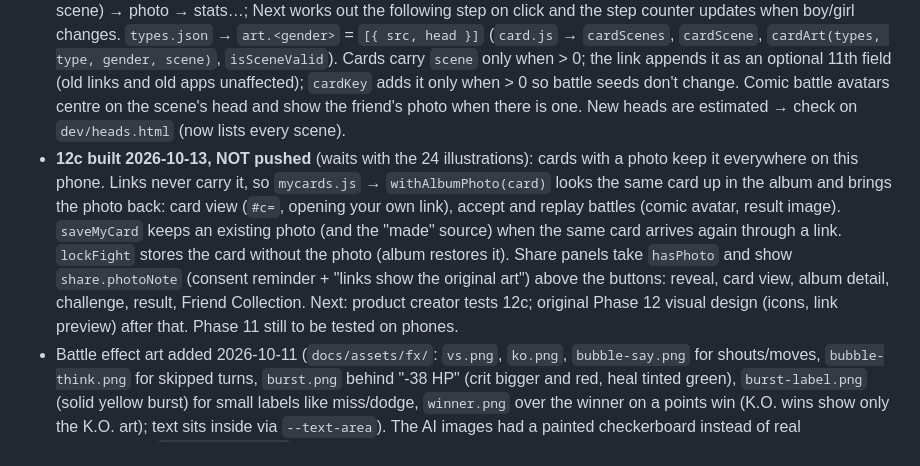
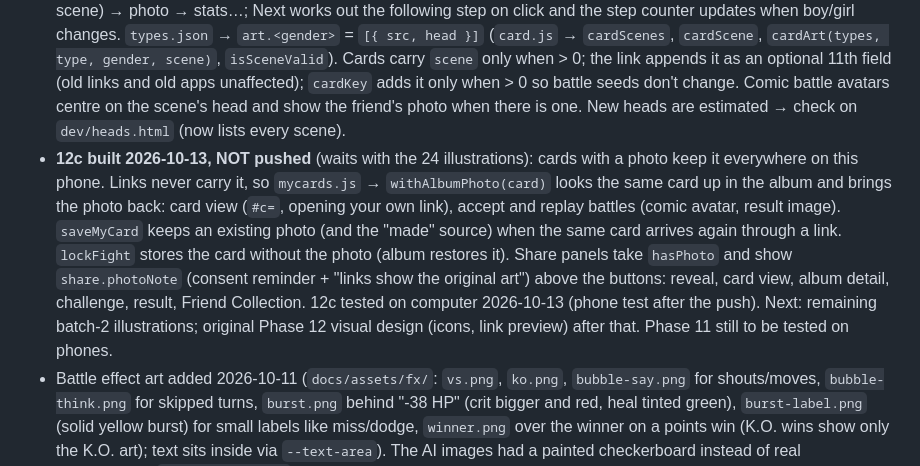
Before and after one commit to frenemycards852/frenemycards852.github.io, a Markdown page: PROGRESS.md, the part around the change. Drawn GitHub-style.

Commit message:
Record 12c computer test
Co-Authored-By: Claude Opus 5.5 <noreply@anthropic.com>

```diff
--- a/PROGRESS.md
+++ b/PROGRESS.md
@@ -10,7 +10,7 @@ Keep it short: replace old "Next step" text rather than appending forever.
 ## Next step
 
 - **Character scenes built 2026-10-13, NOT pushed**: product creator wants to push only after all 24 batch-2 illustrations are in (`spec/PROMPTS-batch2.md`; so far `late-boy-2.webp`, `late-boy-3.webp`, `late-girl-2.webp`). Builder: name → type → boy/girl → **choose scene** (`#/make/scene`, thumbnails; skipped automatically when that type + gender has one scene) → photo → stats…; Next works out the following step on click and the step counter updates when boy/girl changes. `types.json` → `art.<gender>` = `[{ src, head }]` (`card.js` → `cardScenes`, `cardScene`, `cardArt(types, type, gender, scene)`, `isSceneValid`). Cards carry `scene` only when > 0; the link appends it as an optional 11th field (old links and old apps unaffected); `cardKey` adds it only when > 0 so battle seeds don't change. Comic battle avatars centre on the scene's head and show the friend's photo when there is one. New heads are estimated → check on `dev/heads.html` (now lists every scene).
-- **12c built 2026-10-13, NOT pushed** (waits with the 24 illustrations): cards with a photo keep it everywhere on this phone. Links never carry it, so `mycards.js` → `withAlbumPhoto(card)` looks the same card up in the album and brings the photo back: card view (`#c=`, opening your own link), accept and replay battles (comic avatar, result image). `saveMyCard` keeps an existing photo (and the "made" source) when the same card arrives again through a link. `lockFight` stores the card without the photo (album restores it). Share panels take `hasPhoto` and show `share.photoNote` (consent reminder + "links show the original art") above the buttons: reveal, card view, album detail, challenge, result, Friend Collection. Next: product creator tests 12c; original Phase 12 visual design (icons, link preview) after that. Phase 11 still to be tested on phones.
+- **12c built 2026-10-13, NOT pushed** (waits with the 24 illustrations): cards with a photo keep it everywhere on this phone. Links never carry it, so `mycards.js` → `withAlbumPhoto(card)` looks the same card up in the album and brings the photo back: card view (`#c=`, opening your own link), accept and replay battles (comic avatar, result image). `saveMyCard` keeps an existing photo (and the "made" source) when the same card arrives again through a link. `lockFight` stores the card without the photo (album restores it). Share panels take `hasPhoto` and show `share.photoNote` (consent reminder + "links show the original art") above the buttons: reveal, card view, album detail, challenge, result, Friend Collection. 12c tested on computer 2026-10-13 (phone test after the push). Next: remaining batch-2 illustrations; original Phase 12 visual design (icons, link preview) after that. Phase 11 still to be tested on phones.
 - Battle effect art added 2026-10-11 (`docs/assets/fx/`: `vs.png`, `ko.png`, `bubble-say.png` for shouts/moves, `bubble-think.png` for skipped turns, `burst.png` behind "-38 HP" (crit bigger and red, heal tinted green), `burst-label.png` (solid yellow burst) for small labels like miss/dodge, `winner.png` over the winner on a points win (K.O. wins show only the K.O. art); text sits inside via `--text-area`). The AI images had a painted checkerboard instead of real transparency; `tools/cutout.ps1` turns such JPGs into transparent PNGs.
 - Battle backgrounds added 2026-10-11 (`docs/assets/scenes/`, `types.json` → `scene`): late street, foodie café, slacker beach, work office, love coffee shop (`coffee-shop.jpg`, added 2026-10-12), savage classroom. Later, from the product creator: better effects for damage, K.O. and skills, and pose images (`spec/ILLUSTRATIONS.md` §6).
 - Comic battle Cantonese (speech-bubble shouts in `data/commentary/zh-HK.json` → `shout`, `comic.*` labels) still to be reviewed line by line.
```
